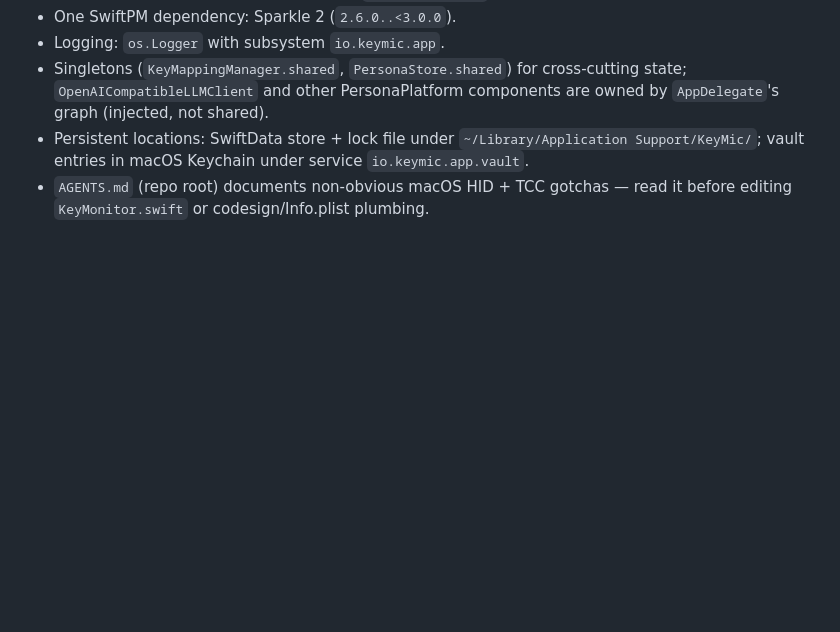
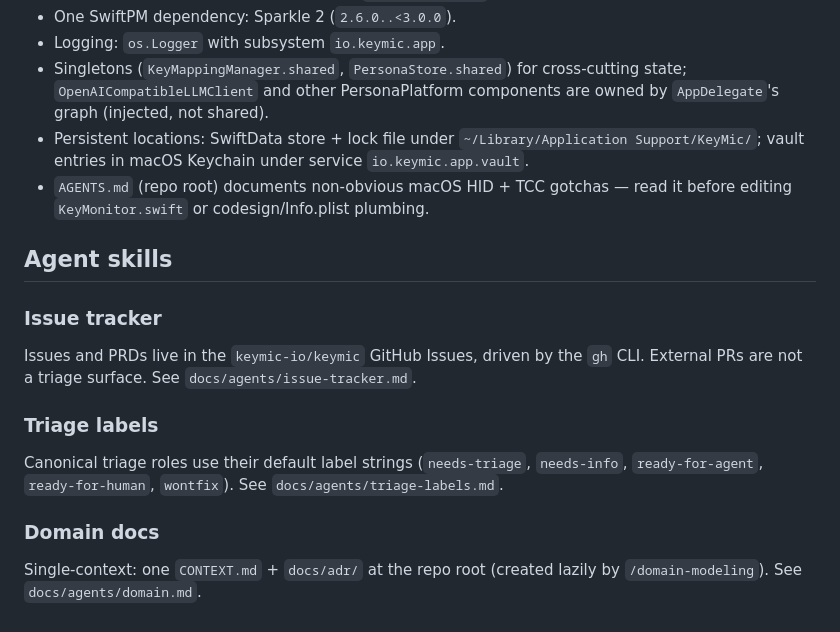
Before and after one commit to keymic-io/keymic, a Markdown page: CLAUDE.md, the part around the change. Rendered like a GitHub page; blank space fills up the shorter version.

Commit message:
docs(claude): document agent skills (issue tracker, triage labels, domain docs)

```diff
--- a/CLAUDE.md
+++ b/CLAUDE.md
@@ -125,3 +125,17 @@ Custom AppKit panel with sidebar-style sections (`general`/`voice`/`llm`/`keyMap
 - Singletons (`KeyMappingManager.shared`, `PersonaStore.shared`) for cross-cutting state; `OpenAICompatibleLLMClient` and other PersonaPlatform components are owned by `AppDelegate`'s graph (injected, not shared).
 - Persistent locations: SwiftData store + lock file under `~/Library/Application Support/KeyMic/`; vault entries in macOS Keychain under service `io.keymic.app.vault`.
 - `AGENTS.md` (repo root) documents non-obvious macOS HID + TCC gotchas — read it before editing `KeyMonitor.swift` or codesign/Info.plist plumbing.
+
+## Agent skills
+
+### Issue tracker
+
+Issues and PRDs live in the `keymic-io/keymic` GitHub Issues, driven by the `gh` CLI. External PRs are not a triage surface. See `docs/agents/issue-tracker.md`.
+
+### Triage labels
+
+Canonical triage roles use their default label strings (`needs-triage`, `needs-info`, `ready-for-agent`, `ready-for-human`, `wontfix`). See `docs/agents/triage-labels.md`.
+
+### Domain docs
+
+Single-context: one `CONTEXT.md` + `docs/adr/` at the repo root (created lazily by `/domain-modeling`). See `docs/agents/domain.md`.
```
